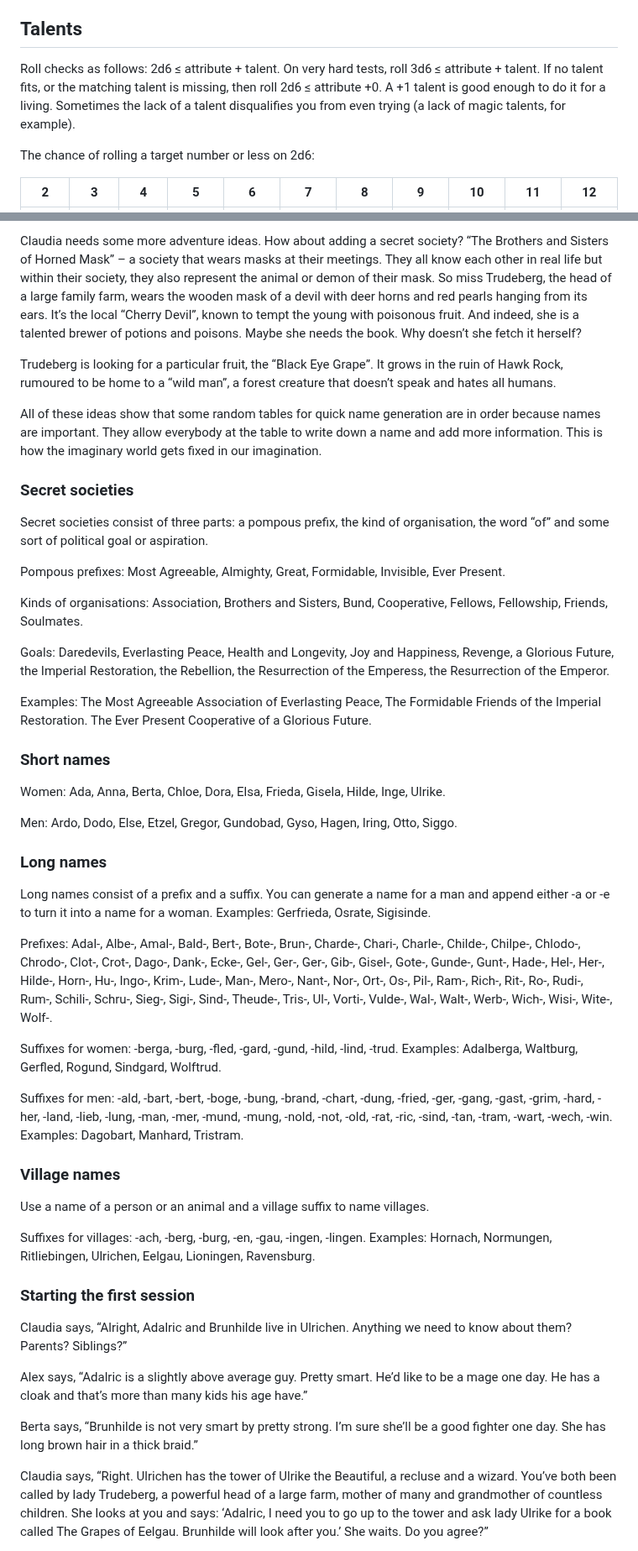
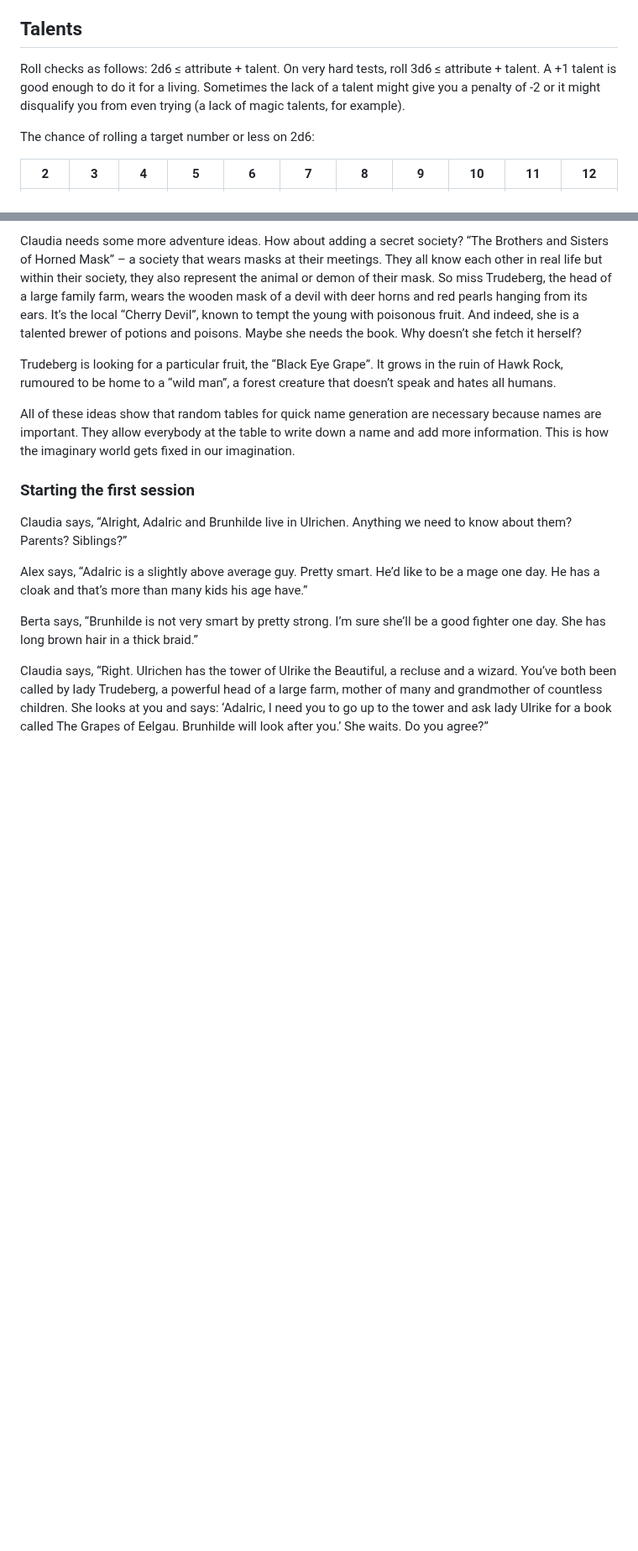
Before and after one commit to kensanata/just-halberds, a Markdown page: Knives.md, 2 parts joined by grey strips. Shown at 84% size. Rendered like a GitHub page; blank space fills up the shorter version.

Commit message:
Reviewing Knives

```diff
--- a/Knives.md
+++ b/Knives.md
@@ -233,11 +238,10 @@ Otherwise, you determine the consequences with 1d6.
 ## Talents
 
 Roll checks as follows: 2d6 ≤ attribute + talent. On very hard tests,
-roll 3d6 ≤ attribute + talent. If no talent fits, or the matching
-talent is missing, then roll 2d6 ≤ attribute +0. A +1 talent is good
-enough to do it for a living. Sometimes the lack of a talent
-disqualifies you from even trying (a lack of magic talents, for
-example).
+roll 3d6 ≤ attribute + talent. A +1 talent is good enough to do it for
+a living. Sometimes the lack of a talent might give you a penalty of
+-2 or it might disqualify you from even trying (a lack of magic
+talents, for example).
 
 The chance of rolling a target number or less on 2d6:
 
@@ -1253,72 +1276,10 @@ Trudeberg is looking for a particular fruit, the “Black Eye Grape”. It
 grows in the ruin of Hawk Rock, rumoured to be home to a “wild man”,
 a forest creature that doesn’t speak and hates all humans.
 
-All of these ideas show that some random tables for quick name
-generation are in order because names are important. They allow
-everybody at the table to write down a name and add more information.
-This is how the imaginary world gets fixed in our imagination.
-
-### Secret societies
-
-Secret societies consist of three parts: a pompous prefix, the kind of
-organisation, the word “of” and some sort of political goal or
-aspiration.
-
-Pompous prefixes: Most Agreeable, Almighty, Great, Formidable,
-Invisible, Ever Present.
-
-Kinds of organisations: Association, Brothers and Sisters, Bund,
-Cooperative, Fellows, Fellowship, Friends, Soulmates.
-
-Goals: Daredevils, Everlasting Peace, Health and Longevity, Joy and
-Happiness, Revenge, a Glorious Future, the Imperial Restoration, the
-Rebellion, the Resurrection of the Emperess, the Resurrection of the
-Emperor.
-
-Examples: The Most Agreeable Association of Everlasting
-Peace, The Formidable Friends of the Imperial Restoration. The Ever
-Present Cooperative of a Glorious Future.
-
-### Short names
-
-Women: Ada, Anna, Berta, Chloe, Dora, Elsa, Frieda,
-Gisela, Hilde, Inge, Ulrike.
-
-Men: Ardo, Dodo, Else, Etzel, Gregor, Gundobad, Gyso, Hagen, Iring,
-Otto, Siggo.
-
-### Long names
-
-Long names consist of a prefix and a suffix. You can generate a name
-for a man and append either -a or -e to turn it into a name for a
-woman. Examples: Gerfrieda, Osrate, Sigisinde.
-
-Prefixes: Adal-, Albe-, Amal-, Bald-, Bert-, Bote-, Brun-, Charde-,
-Chari-, Charle-, Childe-, Chilpe-, Chlodo-, Chrodo-, Clot-, Crot-,
-Dago-, Dank-, Ecke-, Gel-, Ger-, Ger-, Gib-, Gisel-, Gote-, Gunde-,
-Gunt-, Hade-, Hel-, Her-, Hilde-, Horn-, Hu-, Ingo-, Krim-, Lude-,
-Man-, Mero-, Nant-, Nor-, Ort-, Os-, Pil-, Ram-, Rich-, Rit-, Ro-,
-Rudi-, Rum-, Schili-, Schru-, Sieg-, Sigi-, Sind-, Theude-, Tris-,
-Ul-, Vorti-, Vulde-, Wal-, Walt-, Werb-, Wich-, Wisi-, Wite-, Wolf-.
-
-Suffixes for women: -berga, -burg, -fled, -gard, -gund, -hild, -lind,
--trud. Examples: Adalberga, Waltburg, Gerfled, Rogund, Sindgard,
-Wolftrud.
-
-Suffixes for men: -ald, -bart, -bert, -boge, -bung, -brand, -chart,
--dung, -fried, -ger, -gang, -gast, -grim, -hard, -her, -land, -lieb,
--lung, -man, -mer, -mund, -mung, -nold, -not, -old, -rat, -ric, -sind,
--tan, -tram, -wart, -wech, -win. Examples: Dagobart, Manhard,
-Tristram.
-
-### Village names
-
-Use a name of a person or an animal and a village suffix to name
-villages.
-
-Suffixes for villages: -ach, -berg, -burg, -en, -gau, -ingen, -lingen.
-Examples: Hornach, Normungen, Ritliebingen, Ulrichen, Eelgau,
-Lioningen, Ravensburg.
+All of these ideas show that random tables for quick name generation
+are necessary because names are important. They allow everybody at the
+table to write down a name and add more information. This is how the
+imaginary world gets fixed in our imagination.
 
 ### Starting the first session
 
```
Also changed, not shown: other parts of Knives.md (+96 -72 lines).
